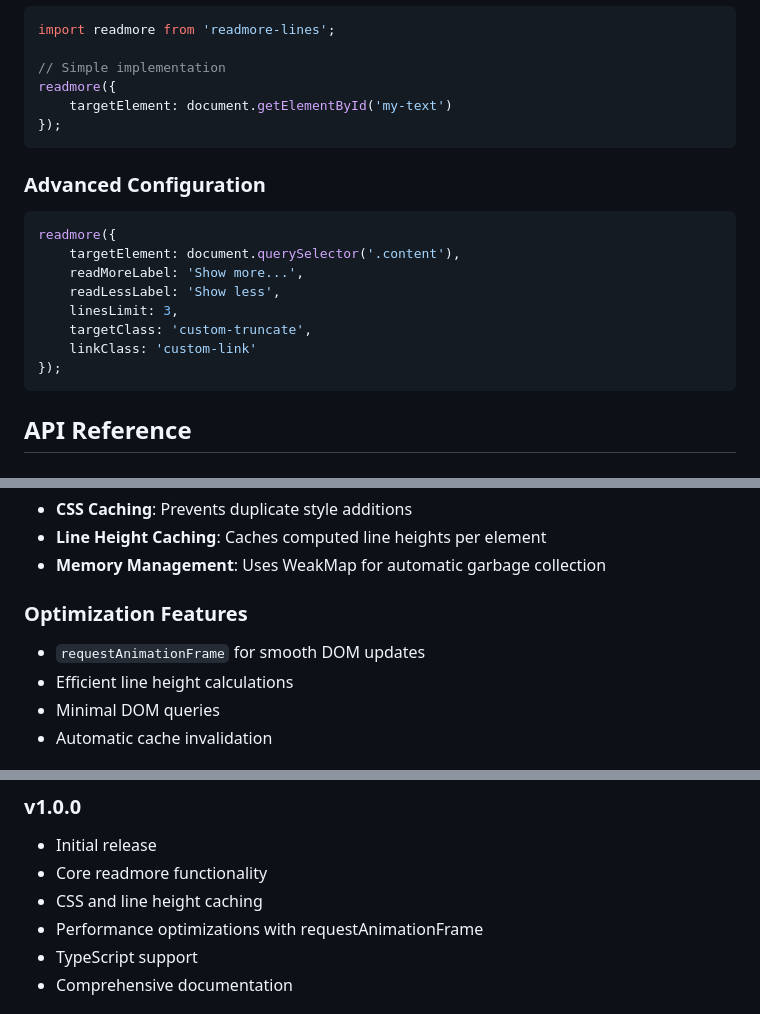
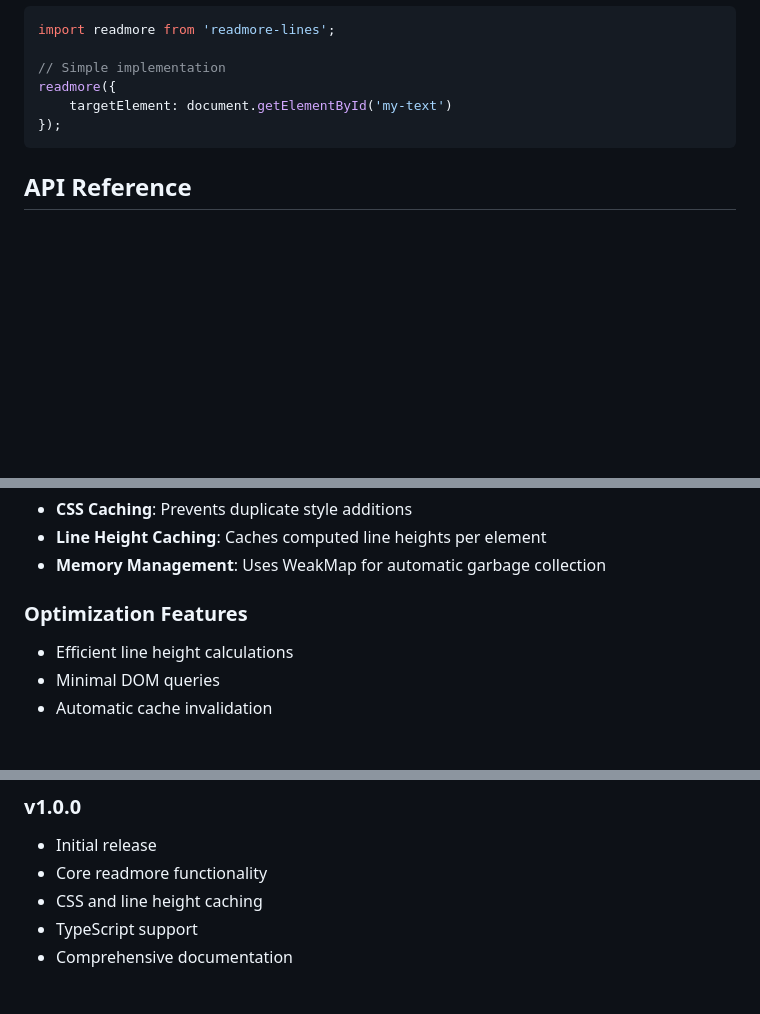
Before and after one commit to konstantin-agafonov/readmore-lines, a Markdown page: README.md, 3 parts joined by grey strips. Rendered like a GitHub page; blank space fills up the shorter version.

````diff
--- a/README.md
+++ b/README.md
@@ -42,19 +41,6 @@ readmore({
 });
 ```
 
-### Advanced Configuration
-
-```javascript
-readmore({
-    targetElement: document.querySelector('.content'),
-    readMoreLabel: 'Show more...',
-    readLessLabel: 'Show less',
-    linesLimit: 3,
-    targetClass: 'custom-truncate',
-    linkClass: 'custom-link'
-});
-```
-
 ## API Reference
 
 ### `readmore(options)`
@@ -175,7 +125,6 @@ You can customize the appearance by targeting the generated classes:
 
 ### Optimization Features
 
-- `requestAnimationFrame` for smooth DOM updates
 - Efficient line height calculations
 - Minimal DOM queries
 - Automatic cache invalidation
@@ -287,7 +220,6 @@ This project is licensed under the MIT License - see the [LICENSE](LICENSE) file
 - Initial release
 - Core readmore functionality
 - CSS and line height caching
-- Performance optimizations with requestAnimationFrame
 - TypeScript support
 - Comprehensive documentation
 
````
Also changed, not shown: other parts of README.md (+0 -53 lines).
